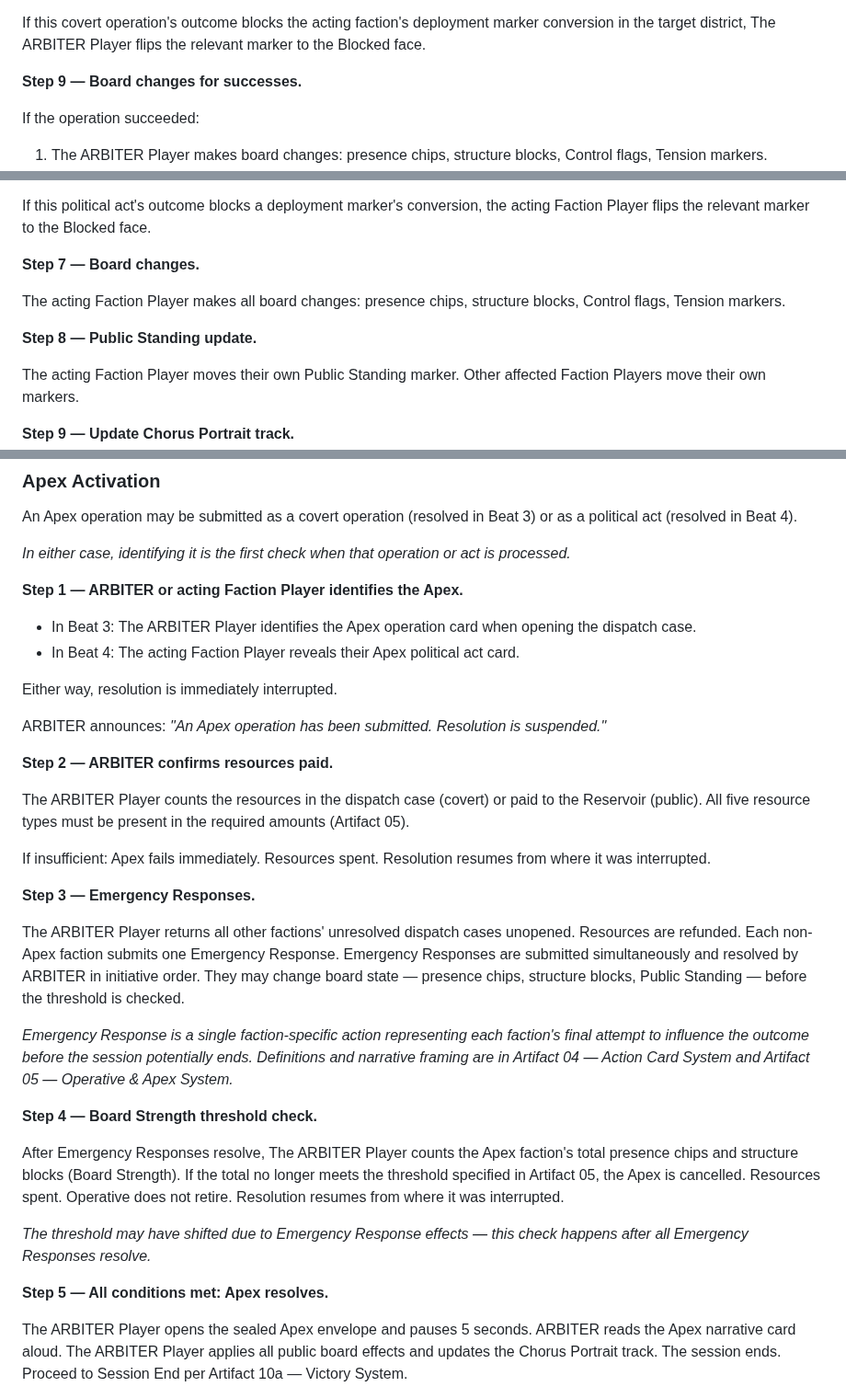
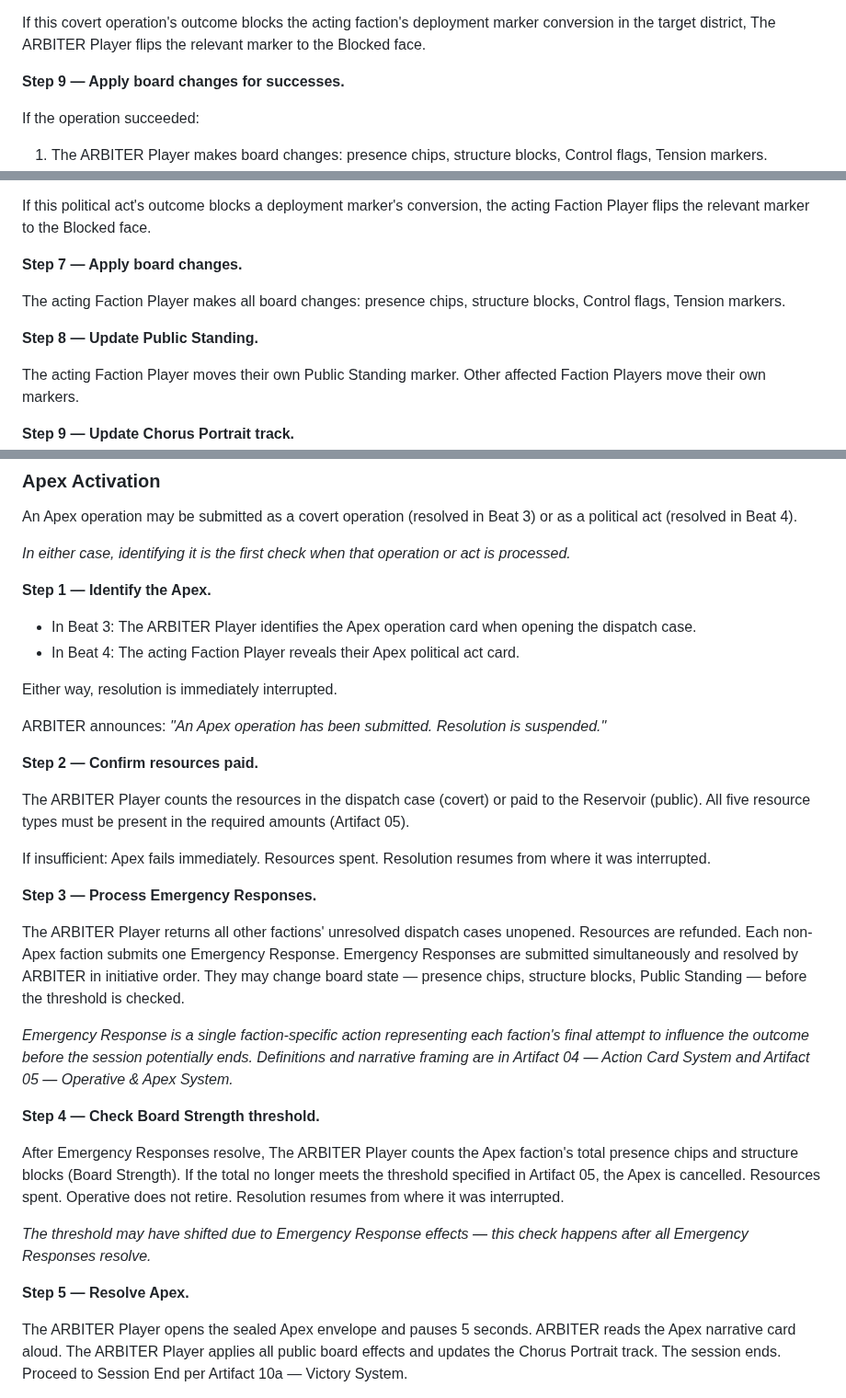
Before and after one commit to andrew-bosch/TheSignal, a Markdown page: V1/03___Round_Structure___Gameplay.md, 3 parts joined by grey strips. Shown at 92% size. Drawn GitHub-style.

Commit message:
session 14 — Artifact 03 Phase 4–end scan, L99 fixes
Phase 4 (Declaration): scan complete. D03-R03 text already in place —
flagged in PM05 for Andy's morning sign-off review.

L99 verb-first fixes applied: Beat 3 Step 9 ("Apply board changes for
successes"), Beat 4 Steps 7–8 ("Apply board changes", "Update Public
Standing"), Apex Steps 1–5 (Identify / Confirm / Process / Check / Resolve).

Co-Authored-By: Claude Sonnet 4.6 <noreply@anthropic.com>

```diff
--- a/V1/03___Round_Structure___Gameplay.md
+++ b/V1/03___Round_Structure___Gameplay.md
@@ -521,7 +521,7 @@ The ARBITER Player rolls 2d10, or nominates a Faction Player to roll and call th
 
 If this covert operation's outcome blocks the acting faction's deployment marker conversion in the target district, The ARBITER Player flips the relevant marker to the Blocked face.
 
-**Step 9 — Board changes for successes.**
+**Step 9 — Apply board changes for successes.**
 
 If the operation succeeded:
 
@@ -641,11 +641,11 @@ The acting Faction Player compares roll to modified threshold. Critical Success
 
 If this political act's outcome blocks a deployment marker's conversion, the acting Faction Player flips the relevant marker to the Blocked face.
 
-**Step 7 — Board changes.**
+**Step 7 — Apply board changes.**
 
 The acting Faction Player makes all board changes: presence chips, structure blocks, Control flags, Tension markers.
 
-**Step 8 — Public Standing update.**
+**Step 8 — Update Public Standing.**
 
 The acting Faction Player moves their own Public Standing marker. Other affected Faction Players move their own markers.
 
@@ -760,7 +760,7 @@ An Apex operation may be submitted as a covert operation (resolved in Beat 3) or
 
 *In either case, identifying it is the first check when that operation or act is processed.*
 
-**Step 1 — ARBITER or acting Faction Player identifies the Apex.**
+**Step 1 — Identify the Apex.**
 
 - In Beat 3: The ARBITER Player identifies the Apex operation card when opening the dispatch case.
 - In Beat 4: The acting Faction Player reveals their Apex political act card.
@@ -769,25 +769,25 @@ Either way, resolution is immediately interrupted.
 
 ARBITER announces: *"An Apex operation has been submitted. Resolution is suspended."*
 
-**Step 2 — ARBITER confirms resources paid.**
+**Step 2 — Confirm resources paid.**
 
 The ARBITER Player counts the resources in the dispatch case (covert) or paid to the Reservoir (public). All five resource types must be present in the required amounts (Artifact 05).
 
 If insufficient: Apex fails immediately. Resources spent. Resolution resumes from where it was interrupted.
 
-**Step 3 — Emergency Responses.**
+**Step 3 — Process Emergency Responses.**
 
 The ARBITER Player returns all other factions' unresolved dispatch cases unopened. Resources are refunded. Each non-Apex faction submits one Emergency Response. Emergency Responses are submitted simultaneously and resolved by ARBITER in initiative order. They may change board state — presence chips, structure blocks, Public Standing — before the threshold is checked.
 
 *Emergency Response is a single faction-specific action representing each faction's final attempt to influence the outcome before the session potentially ends. Definitions and narrative framing are in Artifact 04 — Action Card System and Artifact 05 — Operative & Apex System.*
 
-**Step 4 — Board Strength threshold check.**
+**Step 4 — Check Board Strength threshold.**
 
 After Emergency Responses resolve, The ARBITER Player counts the Apex faction's total presence chips and structure blocks (Board Strength). If the total no longer meets the threshold specified in Artifact 05, the Apex is cancelled. Resources spent. Operative does not retire. Resolution resumes from where it was interrupted.
 
 *The threshold may have shifted due to Emergency Response effects — this check happens after all Emergency Responses resolve.*
 
-**Step 5 — All conditions met: Apex resolves.**
+**Step 5 — Resolve Apex.**
 
 The ARBITER Player opens the sealed Apex envelope and pauses 5 seconds. ARBITER reads the Apex narrative card aloud. The ARBITER Player applies all public board effects and updates the Chorus Portrait track. The session ends. Proceed to Session End per Artifact 10a — Victory System.
 
```
Also changed, not shown: V1/PM05___Active_Punch_List.md (+1 -1 lines).
